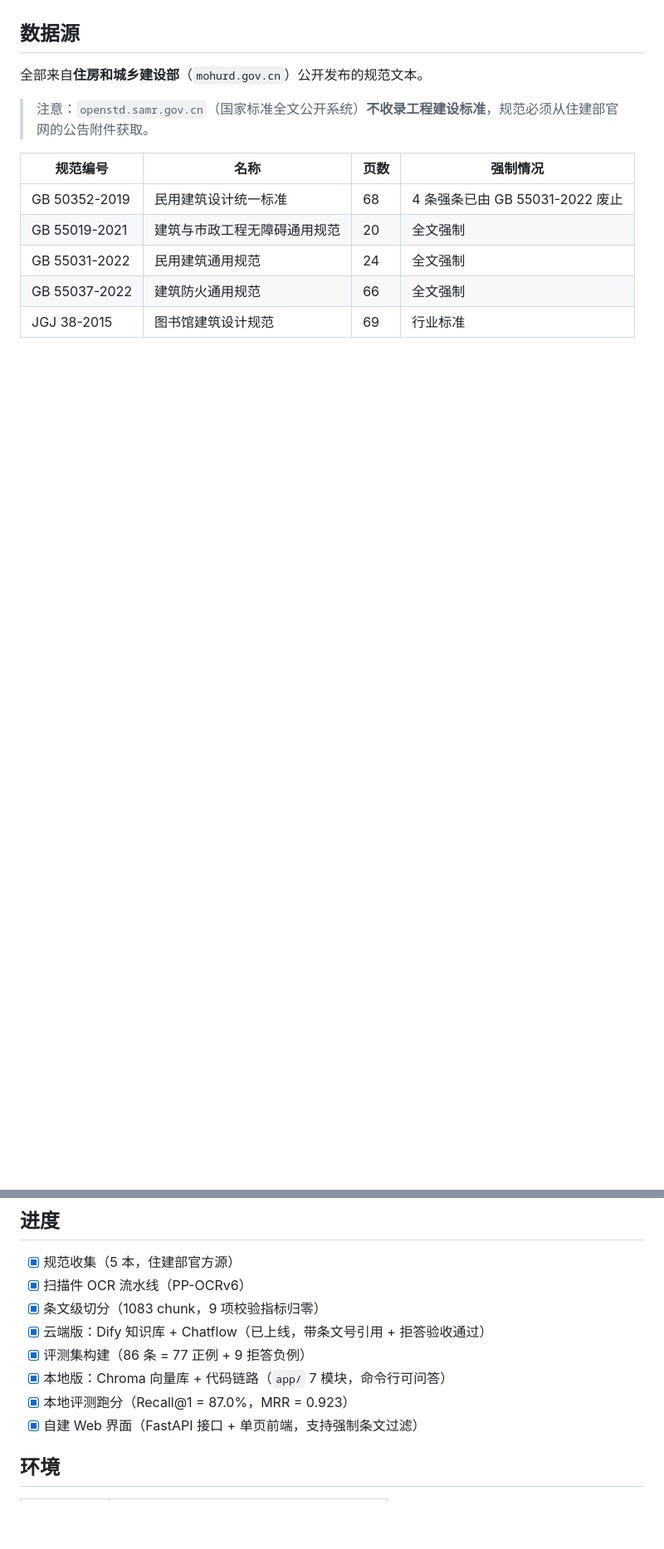
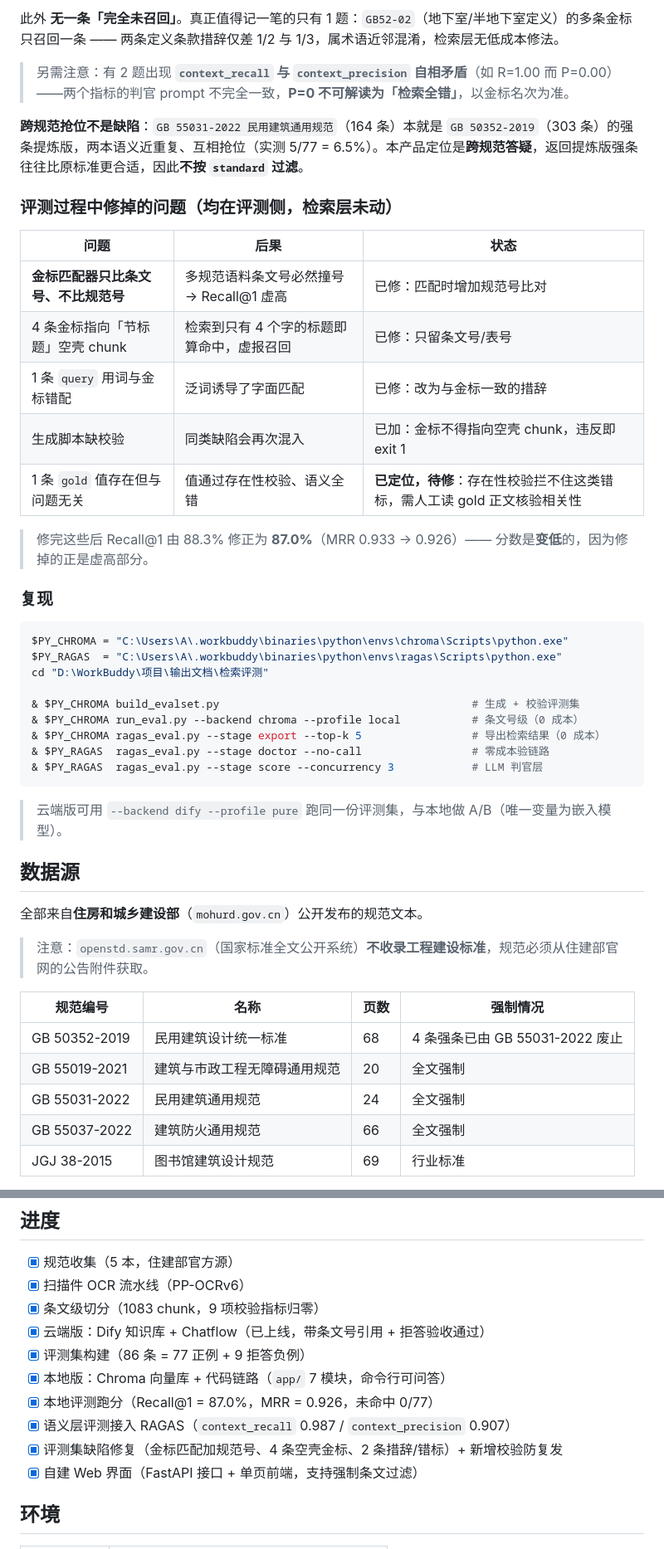
Before and after one commit to phoenixyu0521/building-code-RAG, a Markdown page: README.md, 2 parts joined by grey strips. Shown at 83% size. Drawn GitHub-style; blank space fills up the shorter version.

Commit message:
docs: README 增加检索评测章节，成绩更新为双层口径
- 新增「检索评测」章节：两层评测定位 / 评测集 / 成绩 / 阈值窗口 / 低分归因 / 复现
- 成绩更新：Recall@3 96.1->97.4，MRR 0.923->0.926，补 RAGAS 语义层
- 进度清单补 3 项；技术栈表加 RAGAS

````diff
--- a/README.md
+++ b/README.md
@@ -134,3 +197,36 @@ cd D:\WorkBuddy\项目
+此外 **无一条「完全未召回」**。真正值得记一笔的只有 1 题：`GB52-02`（地下室/半地下室定义）的多条金标只召回一条 —— 两条定义条款措辞仅差 1/2 与 1/3，属术语近邻混淆，检索层无低成本修法。
+
+> 另需注意：有 2 题出现 **`context_recall` 与 `context_precision` 自相矛盾**（如 R=1.00 而 P=0.00）——两个指标的判官 prompt 不完全一致，**P=0 不可解读为「检索全错」**，以金标名次为准。
+
+**跨规范抢位不是缺陷**：`GB 55031-2022 民用建筑通用规范`（164 条）本就是 `GB 50352-2019`（303 条）的强条提炼版，两本语义近重复、互相抢位（实测 5/77 = 6.5%）。本产品定位是**跨规范答疑**，返回提炼版强条往往比原标准更合适，因此**不按 `standard` 过滤**。
+
+### 评测过程中修掉的问题（均在评测侧，检索层未动）
+
+| 问题 | 后果 | 状态 |
+|---|---|---|
+| **金标匹配器只比条文号、不比规范号** | 多规范语料条文号必然撞号 → Recall@1 虚高 | 已修：匹配时增加规范号比对 |
+| 4 条金标指向「节标题」空壳 chunk | 检索到只有 4 个字的标题即算命中，虚报召回 | 已修：只留条文号/表号 |
+| 1 条 `query` 用词与金标错配 | 泛词诱导了字面匹配 | 已修：改为与金标一致的措辞 |
+| 生成脚本缺校验 | 同类缺陷会再次混入 | 已加：金标不得指向空壳 chunk，违反即 exit 1 |
+| 1 条 `gold` 值存在但与问题无关 | 值通过存在性校验、语义全错 | **已定位，待修**：存在性校验拦不住这类错标，需人工读 gold 正文核验相关性 |
+
+> 修完这些后 Recall@1 由 88.3% 修正为 **87.0%**（MRR 0.933 → 0.926）—— 分数是**变低**的，因为修掉的正是虚高部分。
+
+### 复现
+
+```powershell
+$PY_CHROMA = "C:\Users\A\.workbuddy\binaries\python\envs\chroma\Scripts\python.exe"
+$PY_RAGAS  = "C:\Users\A\.workbuddy\binaries\python\envs\ragas\Scripts\python.exe"
+cd "D:\WorkBuddy\项目\输出文档\检索评测"
+
+& $PY_CHROMA build_evalset.py                                       # 生成 + 校验评测集
+& $PY_CHROMA run_eval.py --backend chroma --profile local           # 条文号级（0 成本）
+& $PY_CHROMA ragas_eval.py --stage export --top-k 5                 # 导出检索结果（0 成本）
+& $PY_RAGAS  ragas_eval.py --stage doctor --no-call                 # 零成本验链路
+& $PY_RAGAS  ragas_eval.py --stage score --concurrency 3            # LLM 判官层
+```
+
+> 云端版可用 `--backend dify --profile pure` 跑同一份评测集，与本地做 A/B（唯一变量为嵌入模型）。
 
 ## 数据源
 
@@ -267,7 +363,9 @@ cd "D:\WorkBuddy\项目"
 - [x] 云端版：Dify 知识库 + Chatflow（已上线，带条文号引用 + 拒答验收通过）
 - [x] 评测集构建（86 条 = 77 正例 + 9 拒答负例）
 - [x] 本地版：Chroma 向量库 + 代码链路（`app/` 7 模块，命令行可问答）
-- [x] 本地评测跑分（Recall@1 = 87.0%，MRR = 0.923）
+- [x] 本地评测跑分（Recall@1 = 87.0%，MRR = 0.926，未命中 0/77）
+- [x] 语义层评测接入 RAGAS（`context_recall` 0.987 / `context_precision` 0.907）
+- [x] 评测集缺陷修复（金标匹配加规范号、4 条空壳金标、2 条措辞/错标）+ 新增校验防复发
 - [x] 自建 Web 界面（FastAPI 接口 + 单页前端，支持强制条文过滤）
 
 ## 环境
````
Also changed, not shown: other parts of README.md (+66 -3 lines).
